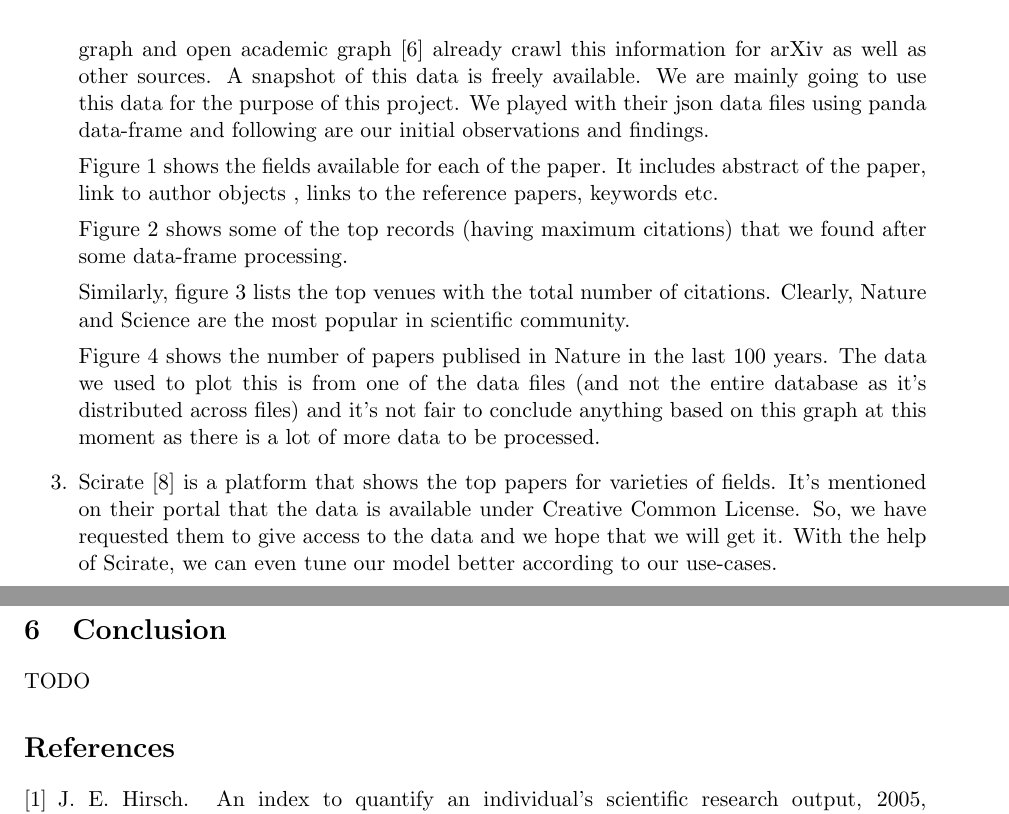
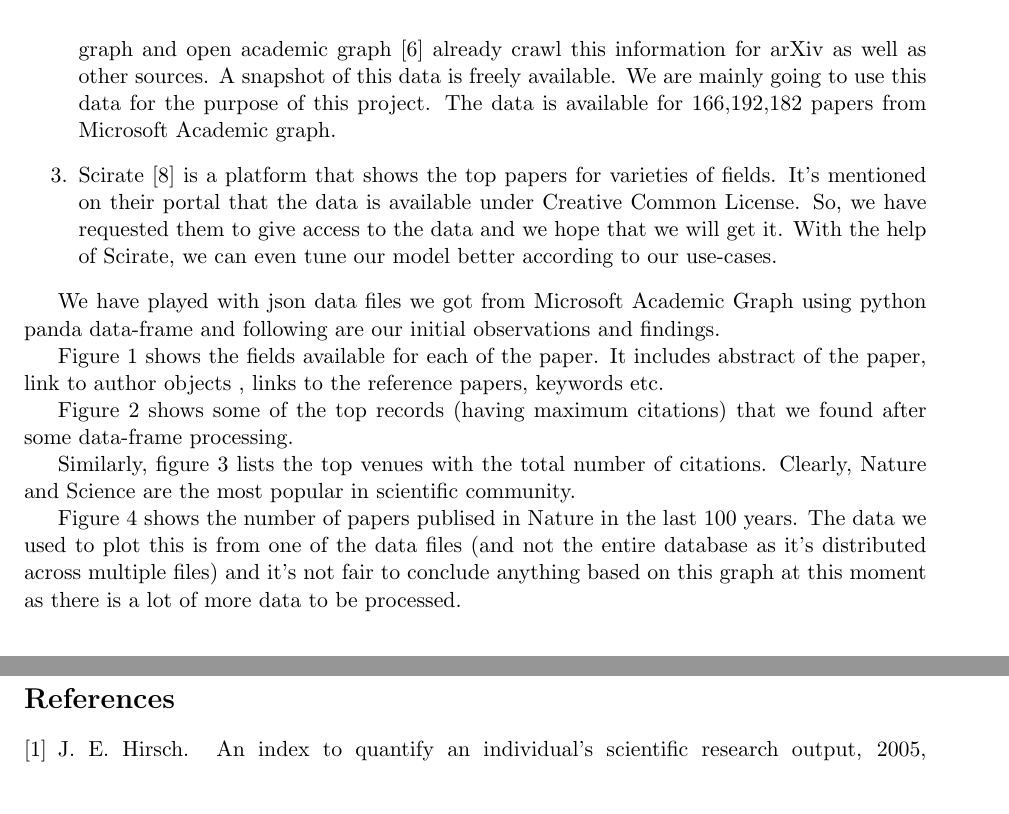
Before and after one commit to amoldamare/paper_ranking, a LaTeX document (proposal.tex): two parts of pages 3 and 6 of 6, joined at a grey line, cut so that both start at the same text, the shorter picture padded with empty space. Compiled offline with pdfLaTeX.

Commit message:
Final changes after review

```diff
--- a/proposal.tex
+++ b/proposal.tex
@@ -66,7 +66,11 @@ In the last sub-problem, we will consider papers that are relatively new and are
 Following are the data sources that we have as of now and are planning to use for the project.
 \begin{enumerate}
 \item All the pre-prints on arXiv.org are freely available. We can use the apis provided by arXiv.org to get all the data we need.
-\item Specifically, we will be needing data about the paper such as names of authors, paper's total citations, keywords, references and so on. We will also need data about its authors such as their number of papers, total number of citations, affiliated institutes etc. While exploring about the options to get this information, we found that Microsoft academic graph and open academic graph \cite{data} already crawl this information for arXiv as well as other sources. A snapshot of this data is freely available. We are mainly going to use this data for the purpose of this project. We played with their json data files using panda data-frame and following are our initial observations and findings.
+\item Specifically, we will be needing data about the paper such as names of authors, paper's total citations, keywords, references and so on. We will also need data about its authors such as their number of papers, total number of citations, affiliated institutes etc. While exploring about the options to get this information, we found that Microsoft academic graph and open academic graph \cite{data} already crawl this information for arXiv as well as other sources. A snapshot of this data is freely available. We are mainly going to use this data for the purpose of this project.  The data is available for 166,192,182 papers from Microsoft Academic graph.
+\item Scirate \cite{scirate} is a platform that shows the top papers for varieties of fields. It's mentioned on their portal that the data is available under Creative Common License. So, we have requested them to give access to the data and we hope that we will get it. With the help of Scirate, we can even tune our model better according to our use-cases.
+\end{enumerate}
+
+We have played with json data files we got from Microsoft Academic Graph using python panda data-frame and following are our initial observations and findings.
 
 Figure \ref{fig:datamodel} shows the fields available for each of the paper. It includes abstract of the paper, link to author objects , links to the reference papers, keywords etc.
 
@@ -74,9 +78,7 @@ Figure \ref{fig:top_papers} shows some of the top records (having maximum citati
 
 Similarly, figure \ref{fig:top_venues} lists the top venues with the total number of citations. Clearly, Nature and Science are the most popular in scientific community.
 
-Figure \ref{fig:nature_year_wise} shows the number of papers publised in Nature in the last 100 years. The data we used to plot this is from one of the data files (and not the entire database as it's distributed across files) and it's not fair to conclude anything based on this graph at this moment as there is a lot of more data to be processed.
-\item Scirate \cite{scirate} is a platform that shows the top papers for varieties of fields. It's mentioned on their portal that the data is available under Creative Common License. So, we have requested them to give access to the data and we hope that we will get it. With the help of Scirate, we can even tune our model better according to our use-cases.
-\end{enumerate}
+Figure \ref{fig:nature_year_wise} shows the number of papers publised in Nature in the last 100 years. The data we used to plot this is from one of the data files (and not the entire database as it's distributed across multiple files) and it's not fair to conclude anything based on this graph at this moment as there is a lot of more data to be processed.
 
 
 
@@ -95,9 +97,6 @@ Keeping in mind the above approaches and our three sub-parts of the main problem
 
 \item In this case, we have the least amount of information and evaluation is also hard. For new papers, we will not have citations or any other external data to score it. In this case, we will mostly use the details available in the paper (that is authors' details, references and their credibility, number of pages, a proper format with relevant titles, figures etc.). We found one good resource \cite{scirate}  that already classifies good arxiv paper up to some extent and we can get the top papers from there (which will be very recent) and can evaluate our model by comparing it.
 \end{enumerate}
-
-\section{Conclusion}
-TODO
 \begin{thebibliography}{9}
 \bibitem{Hirsch}
 J. E. Hirsch.
```
Also changed, not shown: proposal.pdf, 1 other file.
